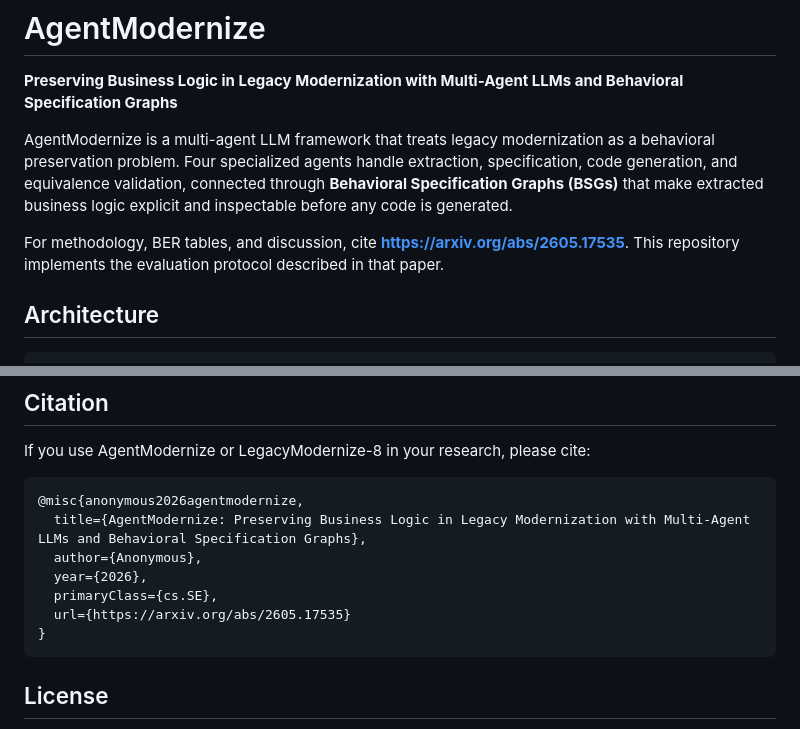
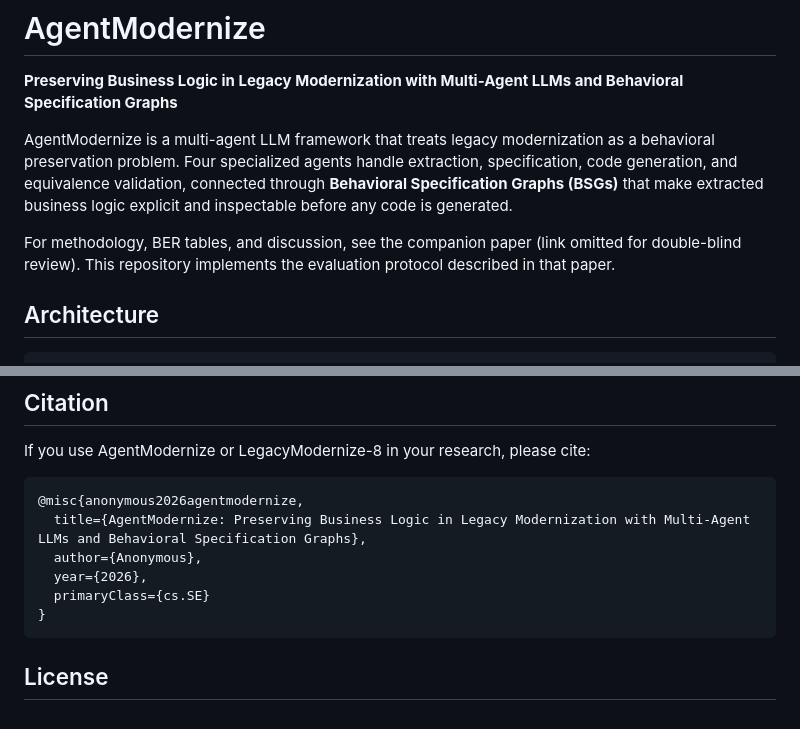
Before and after one commit to nazib123/agent-modernize, a Markdown page: README.md, 2 parts joined by grey strips. GitHub-like rendering.

Commit message:
Remove arXiv link from README for double-blind artifact

````diff
--- a/README.md
+++ b/README.md
@@ -4,7 +4,7 @@
 
 AgentModernize is a multi-agent LLM framework that treats legacy modernization as a behavioral preservation problem. Four specialized agents handle extraction, specification, code generation, and equivalence validation, connected through **Behavioral Specification Graphs (BSGs)** that make extracted business logic explicit and inspectable before any code is generated.
 
-For methodology, BER tables, and discussion, cite **https://arxiv.org/abs/2605.17535**. This repository implements the evaluation protocol described in that paper.
+For methodology, BER tables, and discussion, see the companion paper (link omitted for double-blind review). This repository implements the evaluation protocol described in that paper.
 
 ## Architecture
 
@@ -97,8 +97,7 @@ If you use AgentModernize or LegacyModernize-8 in your research, please cite:
   title={AgentModernize: Preserving Business Logic in Legacy Modernization with Multi-Agent LLMs and Behavioral Specification Graphs},
   author={Anonymous},
   year={2026},
-  primaryClass={cs.SE},
-  url={https://arxiv.org/abs/2605.17535}
+  primaryClass={cs.SE}
 }
 ```
 
````
